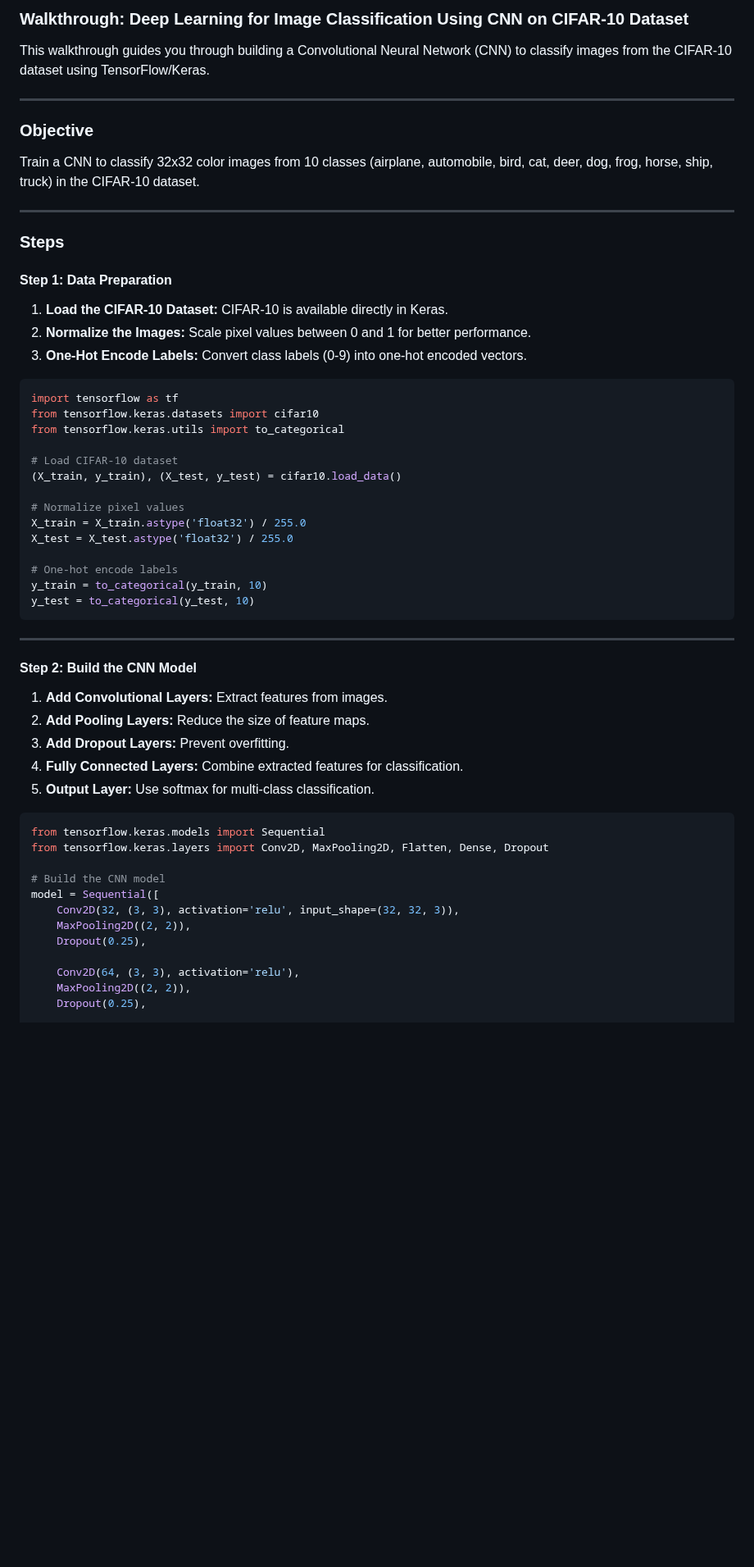
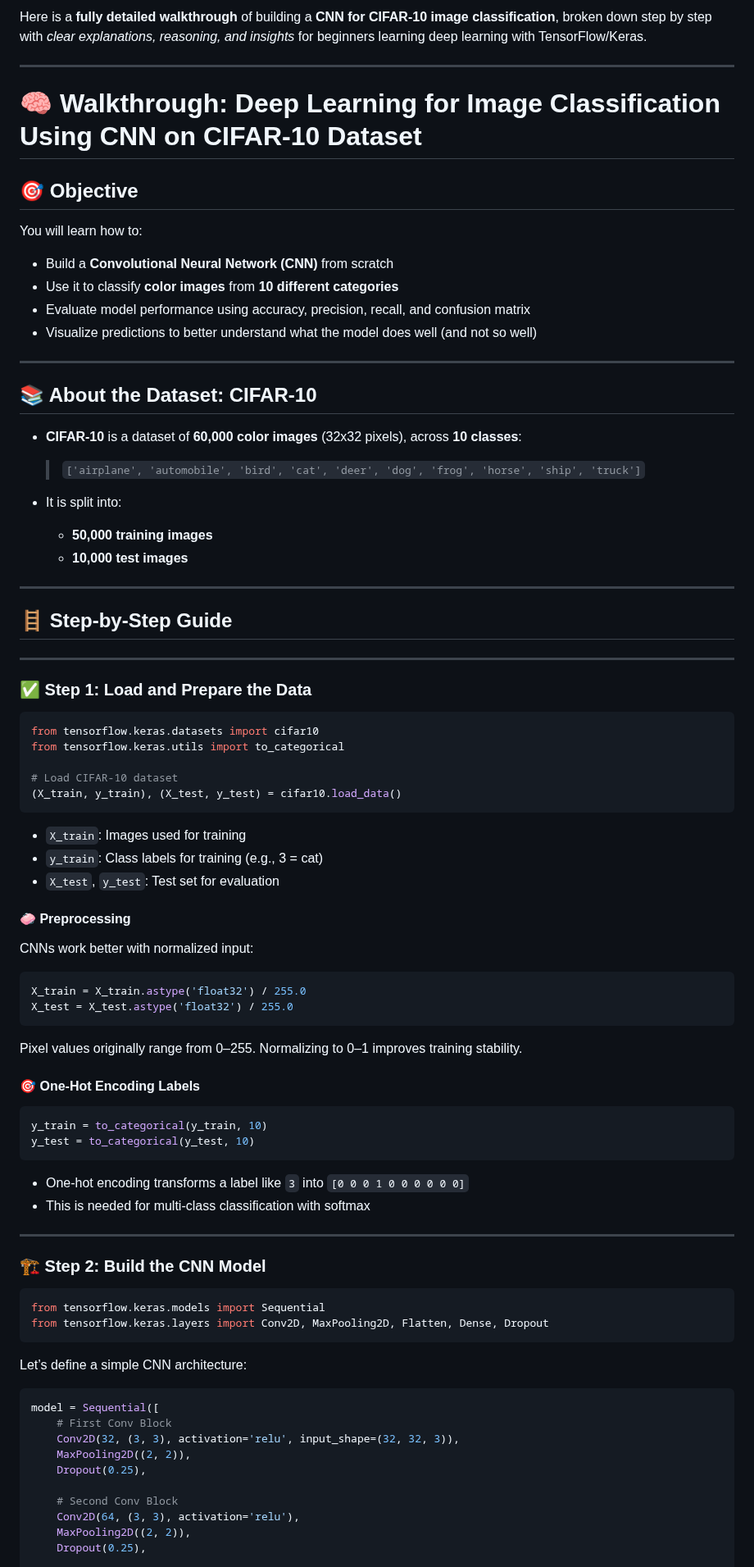
Before and after one commit to azamsharpschool/machine-learning-aiml-aais, a Markdown page: AAIS-312/resources/image-classification-using-cnn.md, the part around one of its changes. Shown at 82% size. GitHub-like rendering; blank space fills up the shorter version.

````diff
--- a/AAIS-312/resources/image-classification-using-cnn.md
+++ b/AAIS-312/resources/image-classification-using-cnn.md
@@ -1,57 +1,91 @@
-### Walkthrough: Deep Learning for Image Classification Using CNN on CIFAR-10 Dataset
-
-This walkthrough guides you through building a Convolutional Neural Network (CNN) to classify images from the CIFAR-10 dataset using TensorFlow/Keras.
+Here is a **fully detailed walkthrough** of building a **CNN for CIFAR-10 image classification**, broken down step by step with *clear explanations, reasoning, and insights* for beginners learning deep learning with TensorFlow/Keras.
 
 ---
 
-### **Objective**
-Train a CNN to classify 32x32 color images from 10 classes (airplane, automobile, bird, cat, deer, dog, frog, horse, ship, truck) in the CIFAR-10 dataset.
+# 🧠 Walkthrough: Deep Learning for Image Classification Using CNN on CIFAR-10 Dataset
+
+## 🎯 Objective
+
+You will learn how to:
+
+* Build a **Convolutional Neural Network (CNN)** from scratch
+* Use it to classify **color images** from **10 different categories**
+* Evaluate model performance using accuracy, precision, recall, and confusion matrix
+* Visualize predictions to better understand what the model does well (and not so well)
 
 ---
 
-### **Steps**
+## 📚 About the Dataset: CIFAR-10
 
-#### **Step 1: Data Preparation**
-1. **Load the CIFAR-10 Dataset:** CIFAR-10 is available directly in Keras.
-2. **Normalize the Images:** Scale pixel values between 0 and 1 for better performance.
-3. **One-Hot Encode Labels:** Convert class labels (0-9) into one-hot encoded vectors.
+* **CIFAR-10** is a dataset of **60,000 color images** (32x32 pixels), across **10 classes**:
+
+  > `['airplane', 'automobile', 'bird', 'cat', 'deer', 'dog', 'frog', 'horse', 'ship', 'truck']`
+
+* It is split into:
+
+  * **50,000 training images**
+  * **10,000 test images**
+
+---
+
+## 🪜 Step-by-Step Guide
+
+---
+
+### ✅ Step 1: Load and Prepare the Data
 
 ```python
-import tensorflow as tf
 from tensorflow.keras.datasets import cifar10
 from tensorflow.keras.utils import to_categorical
 
 # Load CIFAR-10 dataset
 (X_train, y_train), (X_test, y_test) = cifar10.load_data()
+```
 
-# Normalize pixel values
+* `X_train`: Images used for training
+* `y_train`: Class labels for training (e.g., 3 = cat)
+* `X_test`, `y_test`: Test set for evaluation
+
+#### 🧼 Preprocessing
+
+CNNs work better with normalized input:
+
+```python
 X_train = X_train.astype('float32') / 255.0
 X_test = X_test.astype('float32') / 255.0
+```
 
-# One-hot encode labels
+Pixel values originally range from 0–255. Normalizing to 0–1 improves training stability.
+
+#### 🎯 One-Hot Encoding Labels
+
+```python
 y_train = to_categorical(y_train, 10)
 y_test = to_categorical(y_test, 10)
 ```
 
+* One-hot encoding transforms a label like `3` into `[0 0 0 1 0 0 0 0 0 0]`
+* This is needed for multi-class classification with softmax
+
 ---
 
-#### **Step 2: Build the CNN Model**
-1. **Add Convolutional Layers:** Extract features from images.
-2. **Add Pooling Layers:** Reduce the size of feature maps.
-3. **Add Dropout Layers:** Prevent overfitting.
-4. **Fully Connected Layers:** Combine extracted features for classification.
-5. **Output Layer:** Use softmax for multi-class classification.
+### 🏗️ Step 2: Build the CNN Model
 
 ```python
 from tensorflow.keras.models import Sequential
 from tensorflow.keras.layers import Conv2D, MaxPooling2D, Flatten, Dense, Dropout
+```
 
-# Build the CNN model
+Let’s define a simple CNN architecture:
+
+```python
 model = Sequential([
+    # First Conv Block
     Conv2D(32, (3, 3), activation='relu', input_shape=(32, 32, 3)),
     MaxPooling2D((2, 2)),
     Dropout(0.25),
 
+    # Second Conv Block
     Conv2D(64, (3, 3), activation='relu'),
     MaxPooling2D((2, 2)),
     Dropout(0.25),
````
Also changed, not shown: other parts of AAIS-312/resources/image-classification-using-cnn.md (+99 -39 lines), AAIS-312/index.md (+2 -0 lines), AAIS-312/resources/resnet-image-recognition.md (added, +215 -0 lines).
